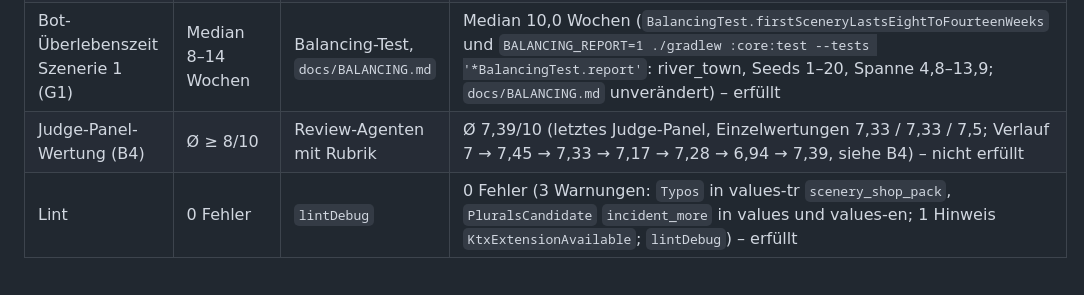
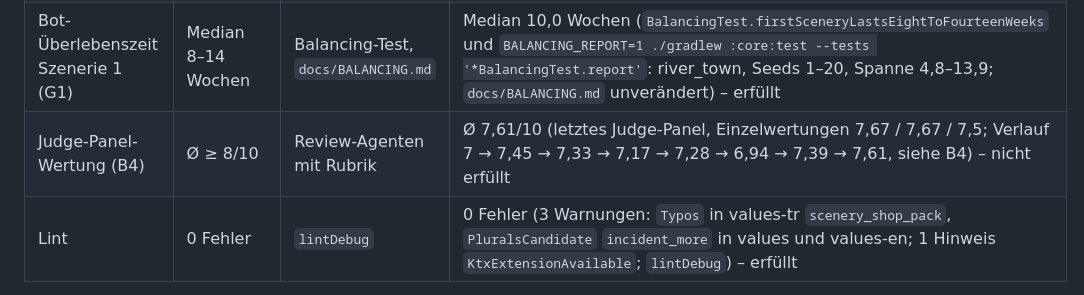
Before and after one commit to robinrehbein/mini-networks, a Markdown page: docs/TOP100.md, the part around one of its changes. GitHub-like rendering.

Commit message:
docs: record judge panel 7.61/10 for B4 (target 8/10 not met)
Co-Authored-By: Claude Opus 5.5 <noreply@anthropic.com>
Claude-Session: https://claude.ai/code/session_01JYZBRcdt5eUEVzHEtvpy6n

```diff
--- a/docs/TOP100.md
+++ b/docs/TOP100.md
@@ -151,7 +151,7 @@ Ein Punkt darf nur mit schriftlicher Begründung gestrichen werden.
 | Release-AAB | ≤ 25 MB | `./gradlew bundleRelease`, Dateigröße | 5,85 MB (5849236 Byte nach dem Final-Review, `app/build/outputs/bundle/release/app-release.aab`) – erfüllt |
 | Übersetzungen (F1) | 12 Sprachen, 100 % der Schlüssel | Lokalisierungs-Test | 12 Sprachen, 100 % (`LocalizationTest`: 312 Texte + 35 Plurale je Sprache, 4307 übersetzte Texte geprüft, dazu kein UI-Text als Literal im Code (`noUiTextIsHardCodedInTheCode`); Nachmessung Final-Review) – erfüllt |
 | Bot-Überlebenszeit Szenerie 1 (G1) | Median 8–14 Wochen | Balancing-Test, `docs/BALANCING.md` | Median 10,0 Wochen (`BalancingTest.firstSceneryLastsEightToFourteenWeeks` und `BALANCING_REPORT=1 ./gradlew :core:test --tests '*BalancingTest.report'`: river_town, Seeds 1–20, Spanne 4,8–13,9; `docs/BALANCING.md` unverändert) – erfüllt |
-| Judge-Panel-Wertung (B4) | Ø ≥ 8/10 | Review-Agenten mit Rubrik | Ø 7,39/10 (letztes Judge-Panel, Einzelwertungen 7,33 / 7,33 / 7,5; Verlauf 7 → 7,45 → 7,33 → 7,17 → 7,28 → 6,94 → 7,39, siehe B4) – nicht erfüllt |
+| Judge-Panel-Wertung (B4) | Ø ≥ 8/10 | Review-Agenten mit Rubrik | Ø 7,61/10 (letztes Judge-Panel, Einzelwertungen 7,67 / 7,67 / 7,5; Verlauf 7 → 7,45 → 7,33 → 7,17 → 7,28 → 6,94 → 7,39 → 7,61, siehe B4) – nicht erfüllt |
 | Lint | 0 Fehler | `lintDebug` | 0 Fehler (3 Warnungen: `Typos` in values-tr `scenery_shop_pack`, `PluralsCandidate` `incident_more` in values und values-en; 1 Hinweis `KtxExtensionAvailable`; `lintDebug`) – erfüllt |
 
 Nachmessung: `ROBOLECTRIC_DEPS_DIR=/opt/robolectric ./gradlew testDebugUnitTest lintDebug assembleDebug bundleRelease --rerun-tasks` → BUILD SUCCESSFUL; Werte aus den JUnit-XML-Berichten (`*/build/test-results`).
```
Also changed, not shown: other parts of docs/TOP100.md (+1 -1 lines).
